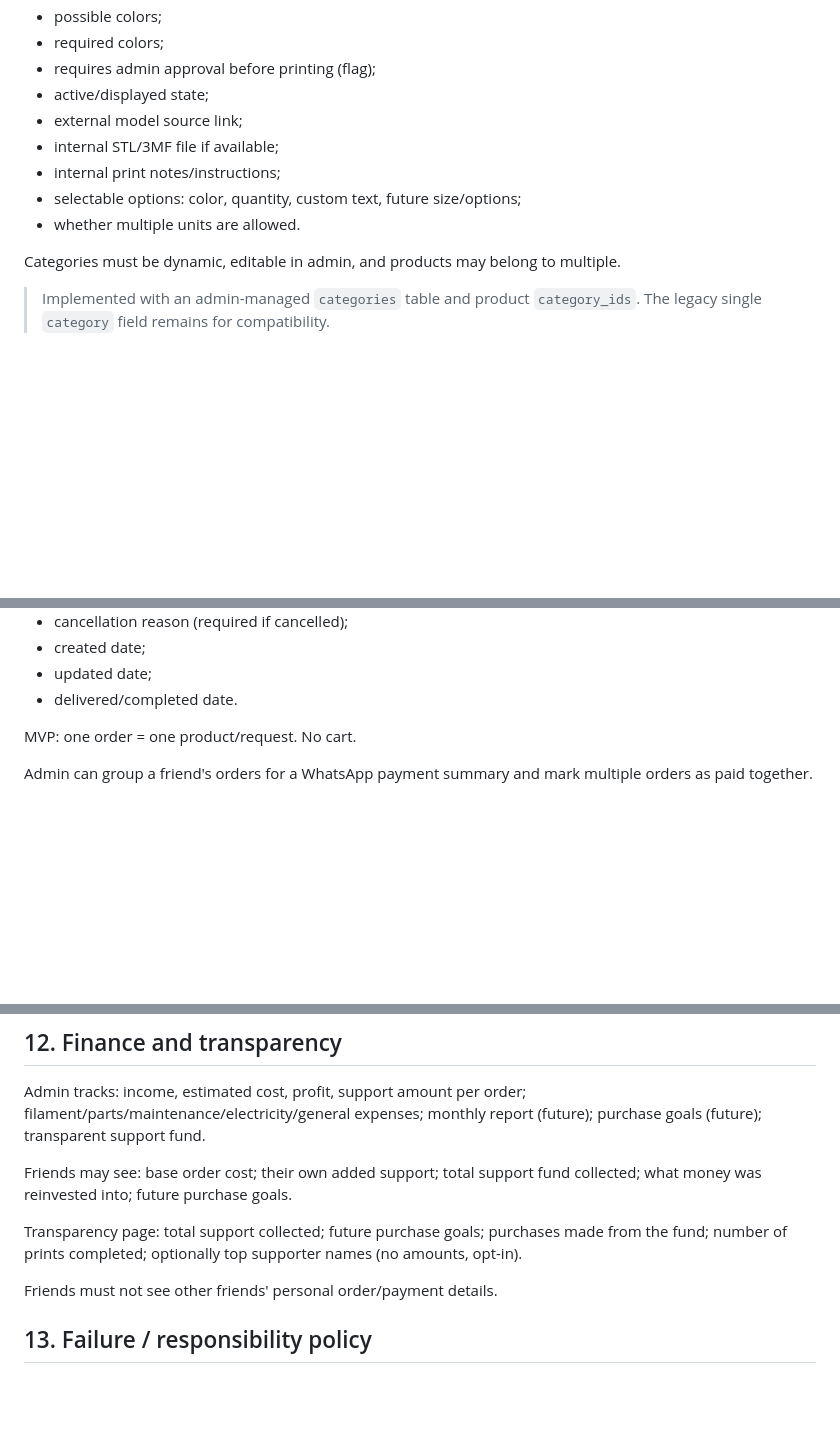
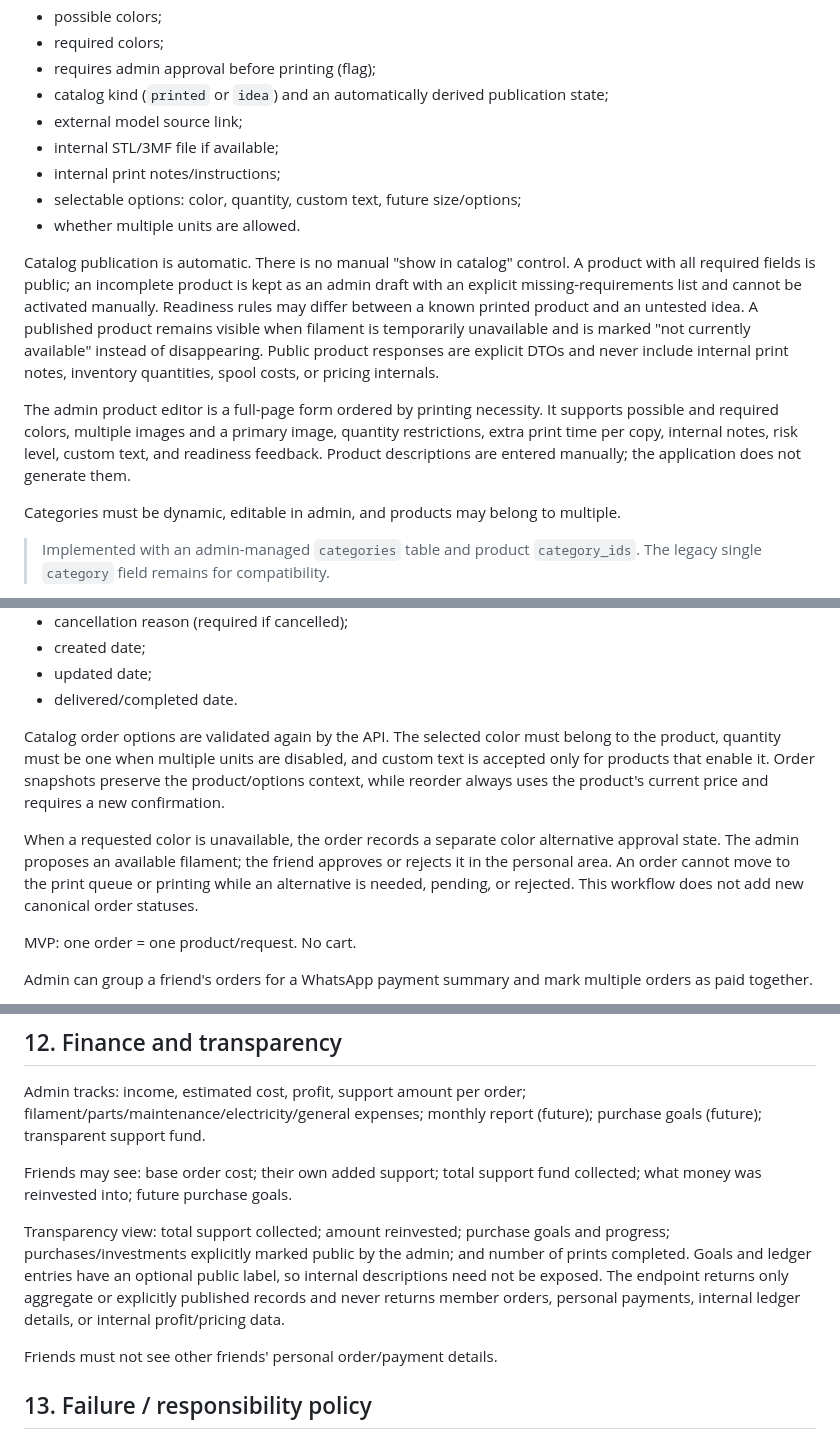
Before and after one commit to AmirHartman/JustifyMyPrinter, a Markdown page: docs/PRODUCT_SPEC.md, 3 parts joined by grey strips. Drawn GitHub-style; blank space fills up the shorter version.

Commit message:
docs: align product specification and verification

```diff
--- a/docs/PRODUCT_SPEC.md
+++ b/docs/PRODUCT_SPEC.md
@@ -117,12 +117,28 @@ Product fields:
 - possible colors;
 - required colors;
 - requires admin approval before printing (flag);
-- active/displayed state;
+- catalog kind (`printed` or `idea`) and an automatically derived publication
+  state;
 - external model source link;
 - internal STL/3MF file if available;
 - internal print notes/instructions;
 - selectable options: color, quantity, custom text, future size/options;
 - whether multiple units are allowed.
+
+Catalog publication is automatic. There is no manual "show in catalog"
+control. A product with all required fields is public; an incomplete product is
+kept as an admin draft with an explicit missing-requirements list and cannot be
+activated manually. Readiness rules may differ between a known printed product
+and an untested idea. A published product remains visible when filament is
+temporarily unavailable and is marked "not currently available" instead of
+disappearing. Public product responses are explicit DTOs and never include
+internal print notes, inventory quantities, spool costs, or pricing internals.
+
+The admin product editor is a full-page form ordered by printing necessity. It
+supports possible and required colors, multiple images and a primary image,
+quantity restrictions, extra print time per copy, internal notes, risk level,
+custom text, and readiness feedback. Product descriptions are entered manually;
+the application does not generate them.
 
 Categories must be dynamic, editable in admin, and products may belong to multiple.
 
@@ -185,6 +202,18 @@ Order fields:
 - created date;
 - updated date;
 - delivered/completed date.
+
+Catalog order options are validated again by the API. The selected color must
+belong to the product, quantity must be one when multiple units are disabled,
+and custom text is accepted only for products that enable it. Order snapshots
+preserve the product/options context, while reorder always uses the product's
+current price and requires a new confirmation.
+
+When a requested color is unavailable, the order records a separate color
+alternative approval state. The admin proposes an available filament; the
+friend approves or rejects it in the personal area. An order cannot move to the
+print queue or printing while an alternative is needed, pending, or rejected.
+This workflow does not add new canonical order statuses.
 
 MVP: one order = one product/request. No cart.
 
@@ -311,9 +349,12 @@ purchase goals (future); transparent support fund.
 Friends may see: base order cost; their own added support; total support fund
 collected; what money was reinvested into; future purchase goals.
 
-Transparency page: total support collected; future purchase goals; purchases
-made from the fund; number of prints completed; optionally top supporter names
-(no amounts, opt-in).
+Transparency view: total support collected; amount reinvested; purchase goals
+and progress; purchases/investments explicitly marked public by the admin; and
+number of prints completed. Goals and ledger entries have an optional public
+label, so internal descriptions need not be exposed. The endpoint returns only
+aggregate or explicitly published records and never returns member orders,
+personal payments, internal ledger details, or internal profit/pricing data.
 
 Friends must not see other friends' personal order/payment details.
 
```
Also changed, not shown: other parts of docs/PRODUCT_SPEC.md (+12 -3 lines).
